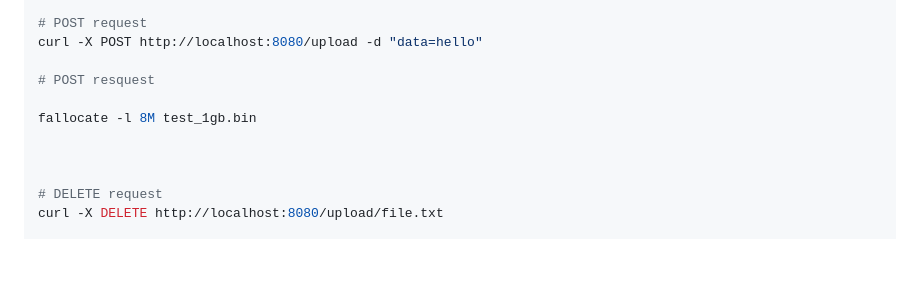
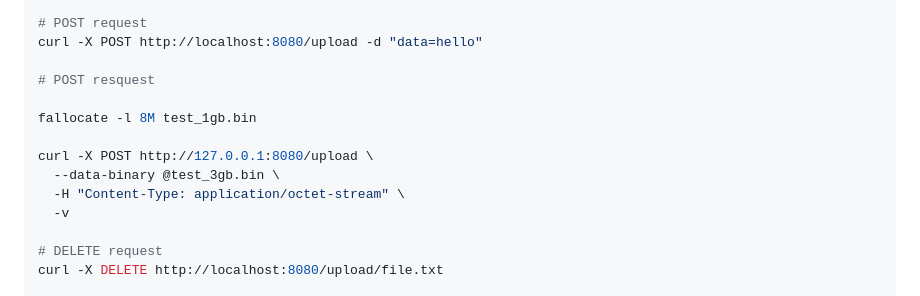
Before and after one commit to robinson243/webserv-home, a Markdown page: README.md, the part around the change. GitHub-like rendering; blank space fills up the shorter version.

Commit message:
modif readme and test

```diff
--- a/README.md
+++ b/README.md
@@ -92,7 +92,10 @@ curl -X POST http://localhost:8080/upload -d "data=hello"
 
 fallocate -l 8M test_1gb.bin
 
-
+curl -X POST http://127.0.0.1:8080/upload \
+  --data-binary @test_3gb.bin \
+  -H "Content-Type: application/octet-stream" \
+  -v
 
 # DELETE request
 curl -X DELETE http://localhost:8080/upload/file.txt
```
